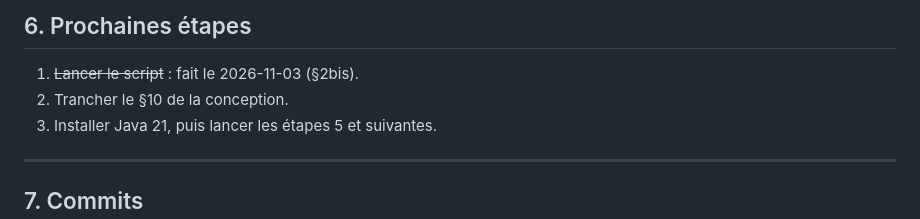
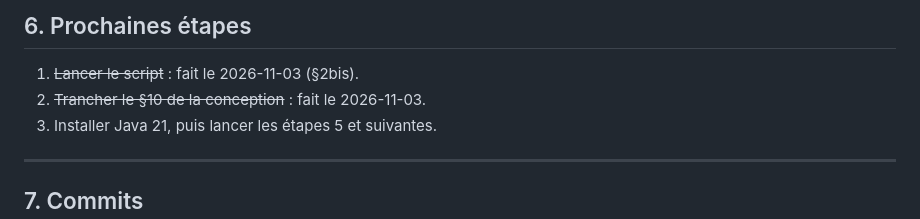
Before and after one commit to faceoff2003/worklog_pro, a Markdown page: doc/F-FIX-SOLDE_SPRINT_REPORT.md, the part around the change. Rendered like a GitHub page.

Commit message:
docs(f-fix-solde): mark partial settlement decisions as done in sprint report
Co-Authored-By: Claude Opus 5.5 <noreply@anthropic.com>

```diff
--- a/doc/F-FIX-SOLDE_SPRINT_REPORT.md
+++ b/doc/F-FIX-SOLDE_SPRINT_REPORT.md
@@ -125,7 +125,7 @@ Pas de build pendant les étapes 0 à 4. L'APK de test
 ## 6. Prochaines étapes
 
 1. ~~Lancer le script~~ : fait le 2026-11-03 (§2bis).
-2. Trancher le §10 de la conception.
+2. ~~Trancher le §10 de la conception~~ : fait le 2026-11-03.
 3. Installer Java 21, puis lancer les étapes 5 et suivantes.
 
 ---
```
